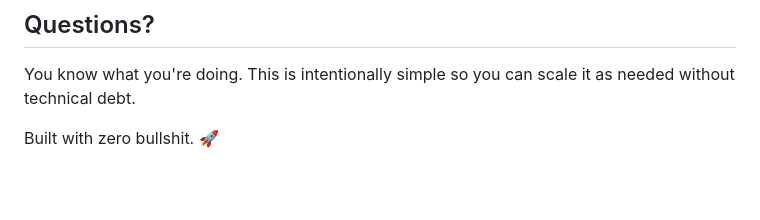
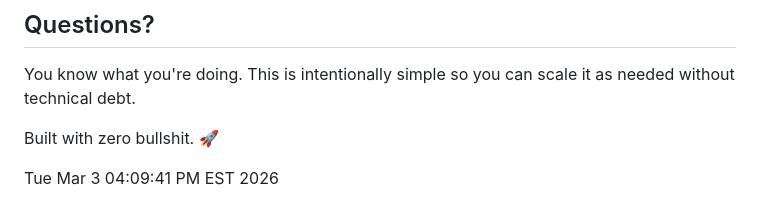
Before and after one commit to burninmedia/TopClanker, a Markdown page: README.md, the part around the change. GitHub-like rendering; blank space fills up the shorter version.

Commit message:
Trigger cache clear

```diff
--- a/README.md
+++ b/README.md
@@ -231,3 +231,5 @@ You know what you're doing. This is intentionally simple so you can scale it as
 Built with zero bullshit. 🚀
 <!-- rebuild Tue Mar  3 12:54:00 PM EST 2026 -->
 <!-- rebuild 1772560636 -->
+
+Tue Mar  3 04:09:41 PM EST 2026
```
